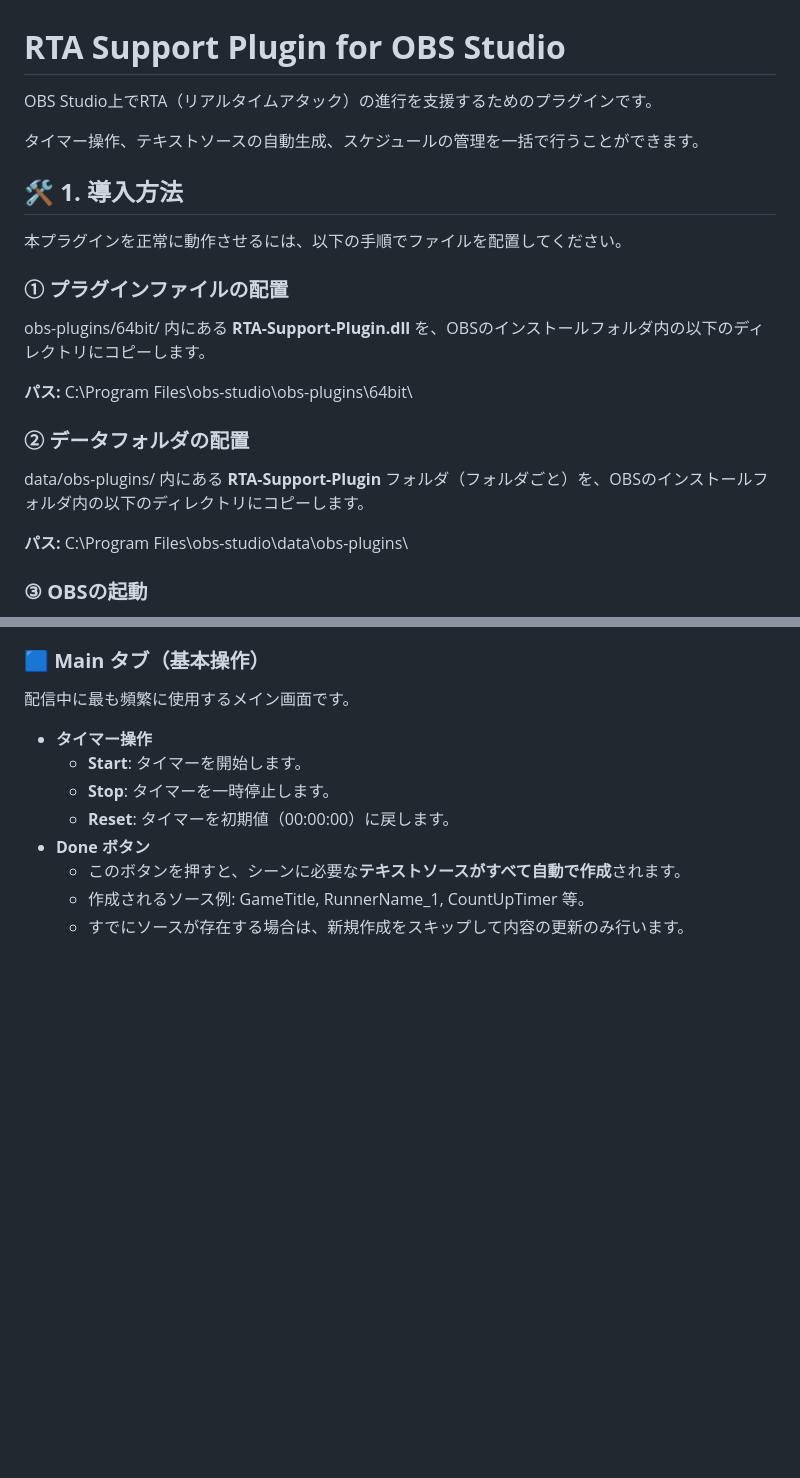
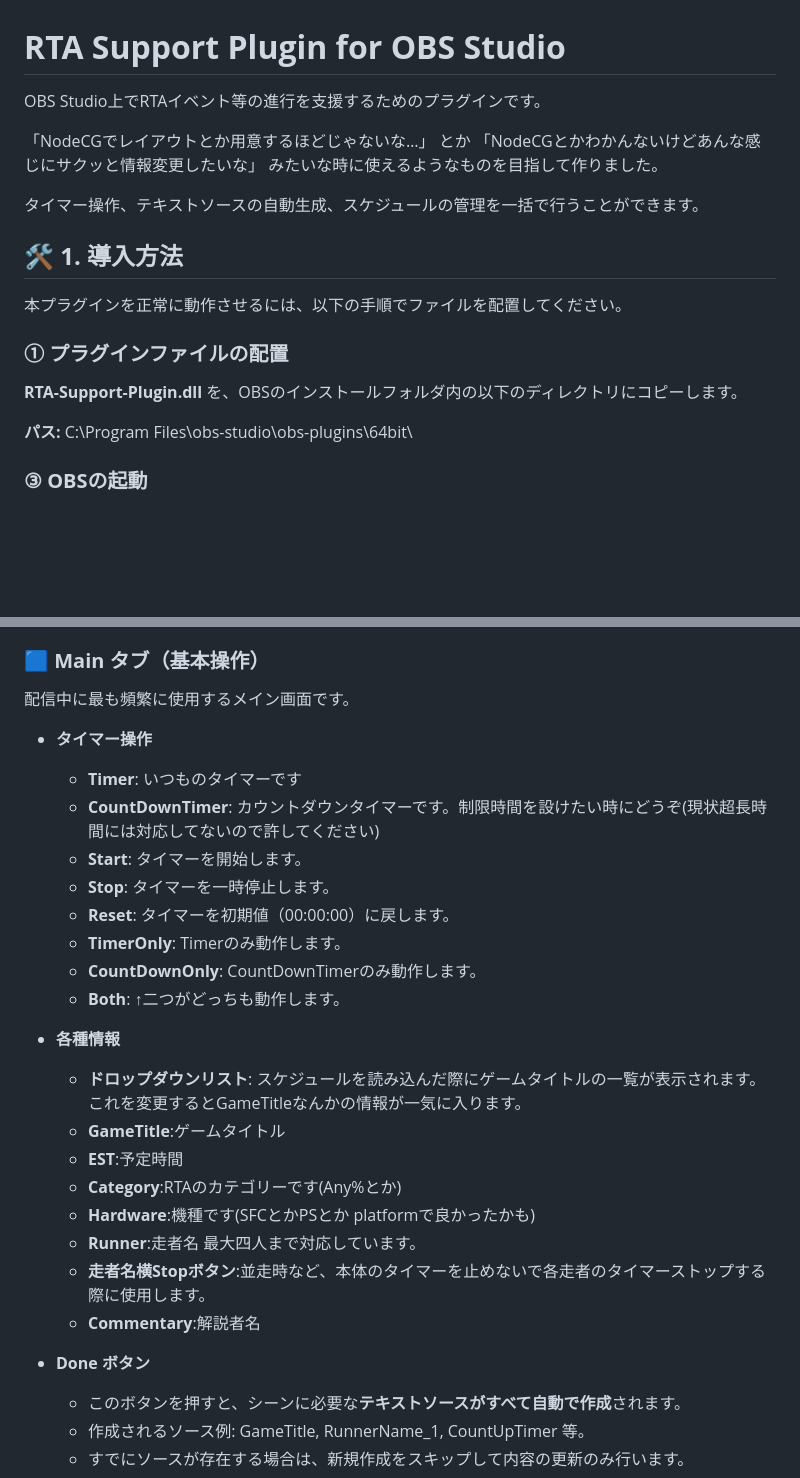
Before and after one commit to oimobatake/RTA-Support-Plugins, a Markdown page: README.md, 2 parts joined by grey strips. Drawn GitHub-style; blank space fills up the shorter version.

```diff
--- a/README.md
+++ b/README.md
@@ -1,6 +1,9 @@
 # **RTA Support Plugin for OBS Studio**
 
-OBS Studio上でRTA（リアルタイムアタック）の進行を支援するためのプラグインです。
+OBS Studio上でRTAイベント等の進行を支援するためのプラグインです。
+
+「NodeCGでレイアウトとか用意するほどじゃないな…」 とか 「NodeCGとかわかんないけどあんな感じにサクッと情報変更したいな」
+みたいな時に使えるようなものを目指して作りました。
 
 タイマー操作、テキストソースの自動生成、スケジュールの管理を一括で行うことができます。
 
@@ -10,15 +13,9 @@ OBS Studio上でRTA（リアルタイムアタック）の進行を支援する
 
 ### **① プラグインファイルの配置**
 
-obs-plugins/64bit/ 内にある **RTA-Support-Plugin.dll** を、OBSのインストールフォルダ内の以下のディレクトリにコピーします。
+**RTA-Support-Plugin.dll** を、OBSのインストールフォルダ内の以下のディレクトリにコピーします。
 
 **パス:** C:\\Program Files\\obs-studio\\obs-plugins\\64bit\\
-
-### **② データフォルダの配置**
-
-data/obs-plugins/ 内にある **RTA-Support-Plugin** フォルダ（フォルダごと）を、OBSのインストールフォルダ内の以下のディレクトリにコピーします。
-
-**パス:** C:\\Program Files\\obs-studio\\data\\obs-plugins\\
 
 ### **③ OBSの起動**
 
@@ -33,9 +30,25 @@ OBSを起動し、上部メニューの **\[ドック\]** ＞ **\[RTA Support Pl
 配信中に最も頻繁に使用するメイン画面です。
 
 * **タイマー操作**
+  * **Timer**: いつものタイマーです
+  * **CountDownTimer**: カウントダウンタイマーです。制限時間を設けたい時にどうぞ(現状超長時間には対応してないので許してください)
   * **Start**: タイマーを開始します。
   * **Stop**: タイマーを一時停止します。
   * **Reset**: タイマーを初期値（00:00:00）に戻します。
+  * **TimerOnly**: Timerのみ動作します。
+  * **CountDownOnly**: CountDownTimerのみ動作します。
+  * **Both**: ↑二つがどっちも動作します。
+
+* **各種情報**
+  * **ドロップダウンリスト**: スケジュールを読み込んだ際にゲームタイトルの一覧が表示されます。これを変更するとGameTitleなんかの情報が一気に入ります。
+  * **GameTitle**:ゲームタイトル
+  * **EST**:予定時間
+  * **Category**:RTAのカテゴリーです(Any%とか)
+  * **Hardware**:機種です(SFCとかPSとか platformで良かったかも)
+  * **Runner**:走者名 最大四人まで対応しています。
+  * **走者名横Stopボタン**:並走時など、本体のタイマーを止めないで各走者のタイマーストップする際に使用します。
+  * **Commentary**:解説者名
+
 * **Done ボタン**
   * このボタンを押すと、シーンに必要な**テキストソースがすべて自動で作成**されます。
   * 作成されるソース例: GameTitle, RunnerName\_1, CountUpTimer 等。
```
